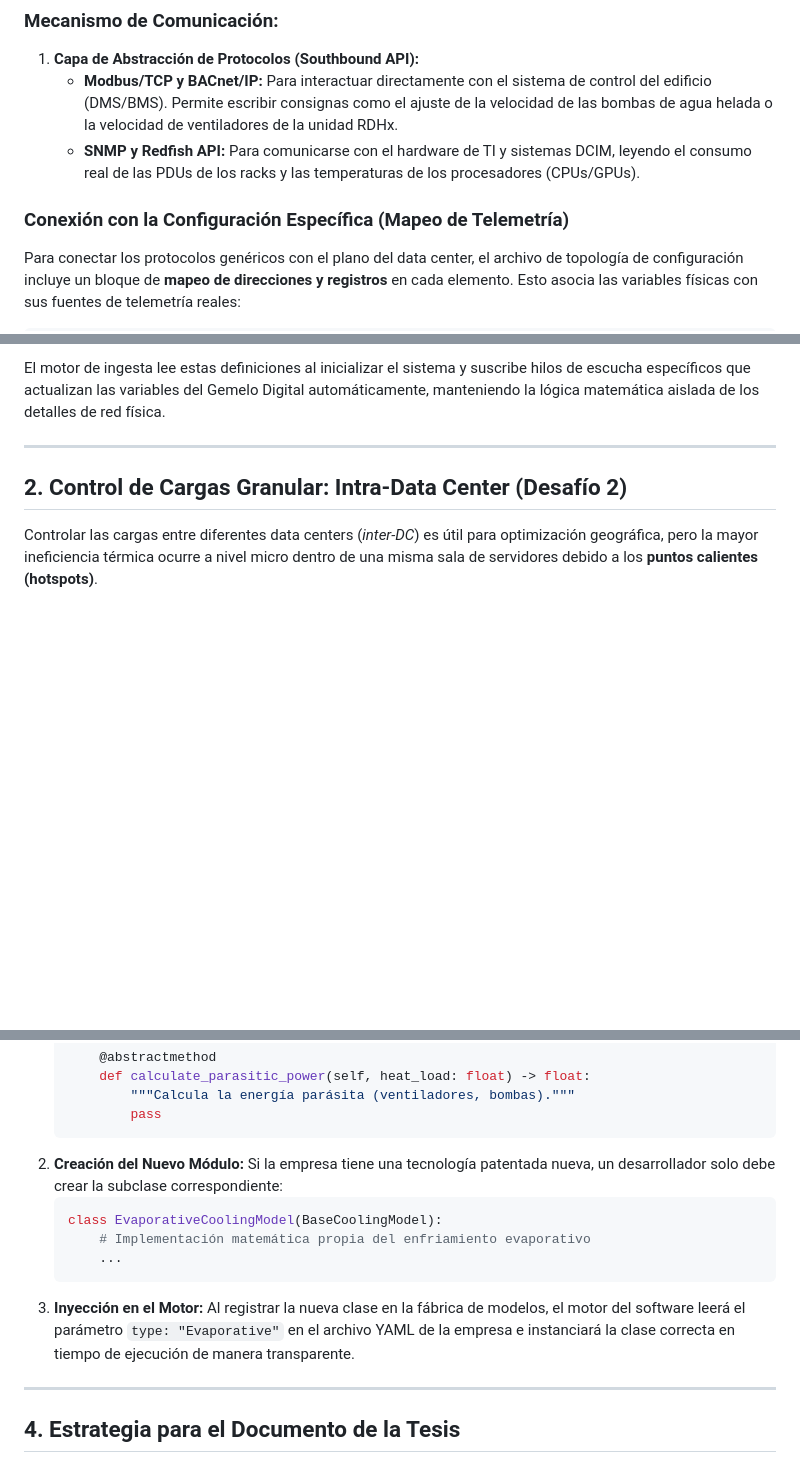
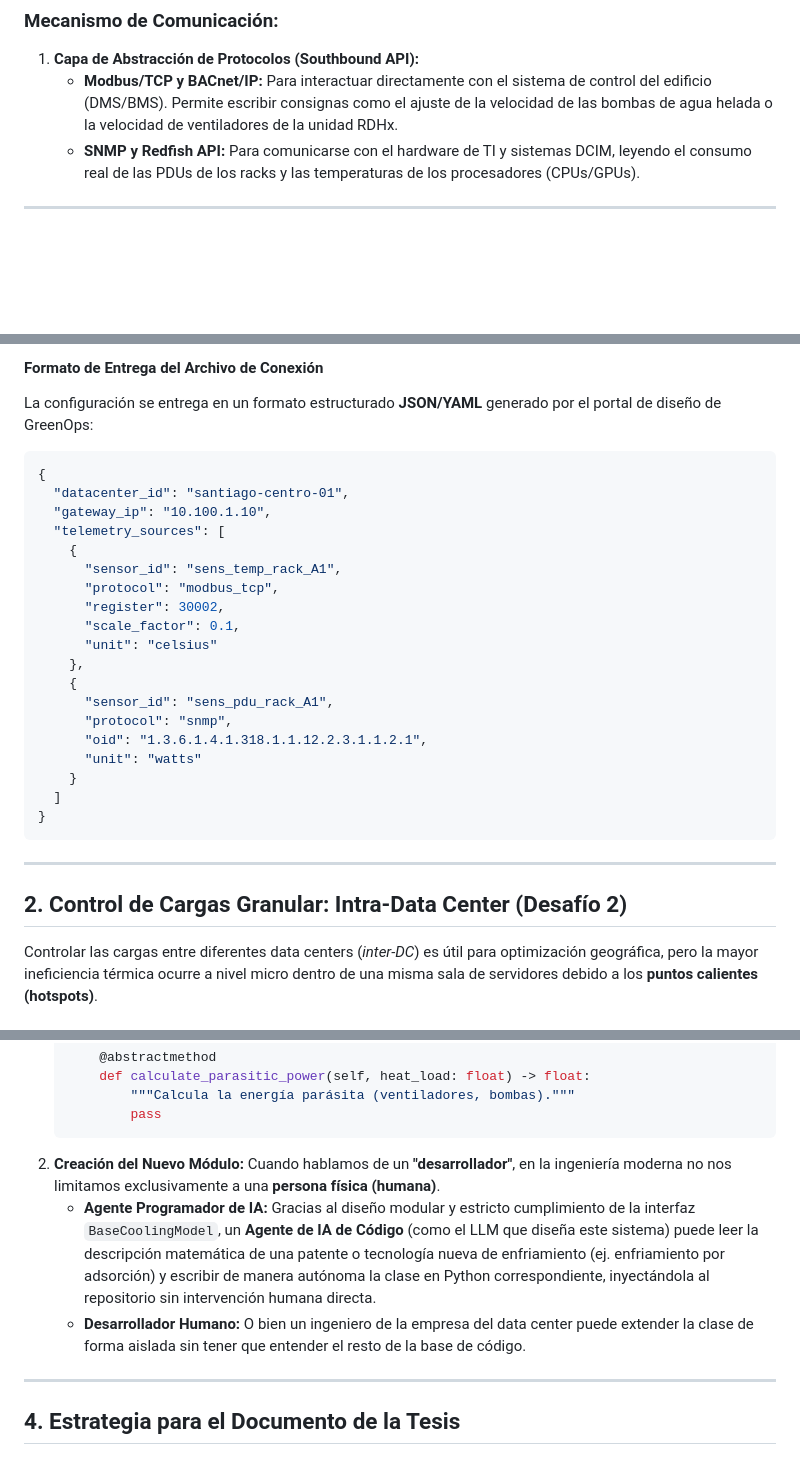
Before and after one commit to ismasegoviavial/greenops-dc, a Markdown page: arquitectura_dcim_escalabilidad.md, 3 parts joined by grey strips. Rendered like a GitHub page; blank space fills up the shorter version.

````diff
--- a/arquitectura_dcim_escalabilidad.md
+++ b/arquitectura_dcim_escalabilidad.md
@@ -28,6 +28,5 @@ graph TD
    * **Modbus/TCP y BACnet/IP:** Para interactuar directamente con el sistema de control del edificio (DMS/BMS). Permite escribir consignas como el ajuste de la velocidad de las bombas de agua helada o la velocidad de ventiladores de la unidad RDHx.
    * **SNMP y Redfish API:** Para comunicarse con el hardware de TI y sistemas DCIM, leyendo el consumo real de las PDUs de los racks y las temperaturas de los procesadores (CPUs/GPUs).
 
-### Conexión con la Configuración Específica (Mapeo de Telemetría)
-Para conectar los protocolos genéricos con el plano del data center, el archivo de topología de configuración incluye un bloque de **mapeo de direcciones y registros** en cada elemento. Esto asocia las variables físicas con sus fuentes de telemetría reales:
+---
 
@@ -53,5 +52,29 @@ racks:
 ```
-El motor de ingesta lee estas definiciones al inicializar el sistema y suscribe hilos de escucha específicos que actualizan las variables del Gemelo Digital automáticamente, manteniendo la lógica matemática aislada de los detalles de red física.
+
+#### Formato de Entrega del Archivo de Conexión
+La configuración se entrega en un formato estructurado **JSON/YAML** generado por el portal de diseño de GreenOps:
+
+```json
+{
+  "datacenter_id": "santiago-centro-01",
+  "gateway_ip": "10.100.1.10",
+  "telemetry_sources": [
+    {
+      "sensor_id": "sens_temp_rack_A1",
+      "protocol": "modbus_tcp",
+      "register": 30002,
+      "scale_factor": 0.1,
+      "unit": "celsius"
+    },
+    {
+      "sensor_id": "sens_pdu_rack_A1",
+      "protocol": "snmp",
+      "oid": "1.3.6.1.4.1.318.1.1.12.2.3.1.1.2.1",
+      "unit": "watts"
+    }
+  ]
+}
+```
 
 ---
 
@@ -148,13 +162,10 @@ Si un data center incorpora un tipo de enfriamiento no contemplado originalmente
            """Calcula la energía parásita (ventiladores, bombas)."""
            pass
    ```
-2. **Creación del Nuevo Módulo:** Si la empresa tiene una tecnología patentada nueva, un desarrollador solo debe crear la subclase correspondiente:
-   ```python
-   class EvaporativeCoolingModel(BaseCoolingModel):
-       # Implementación matemática propia del enfriamiento evaporativo
-       ...
-   ```
-3. **Inyección en el Motor:** Al registrar la nueva clase en la fábrica de modelos, el motor del software leerá el parámetro `type: "Evaporative"` en el archivo YAML de la empresa e instanciará la clase correcta en tiempo de ejecución de manera transparente.
+2. **Creación del Nuevo Módulo:**
+   Cuando hablamos de un **"desarrollador"**, en la ingeniería moderna no nos limitamos exclusivamente a una **persona física (humana)**.
+   * **Agente Programador de IA:** Gracias al diseño modular y estricto cumplimiento de la interfaz `BaseCoolingModel`, un **Agente de IA de Código** (como el LLM que diseña este sistema) puede leer la descripción matemática de una patente o tecnología nueva de enfriamiento (ej. enfriamiento por adsorción) y escribir de manera autónoma la clase en Python correspondiente, inyectándola al repositorio sin intervención humana directa.
+   * **Desarrollador Humano:** O bien un ingeniero de la empresa del data center puede extender la clase de forma aislada sin tener que entender el resto de la base de código.
 
 ---
 
````
Also changed, not shown: other parts of arquitectura_dcim_escalabilidad.md (+51 -60 lines).
